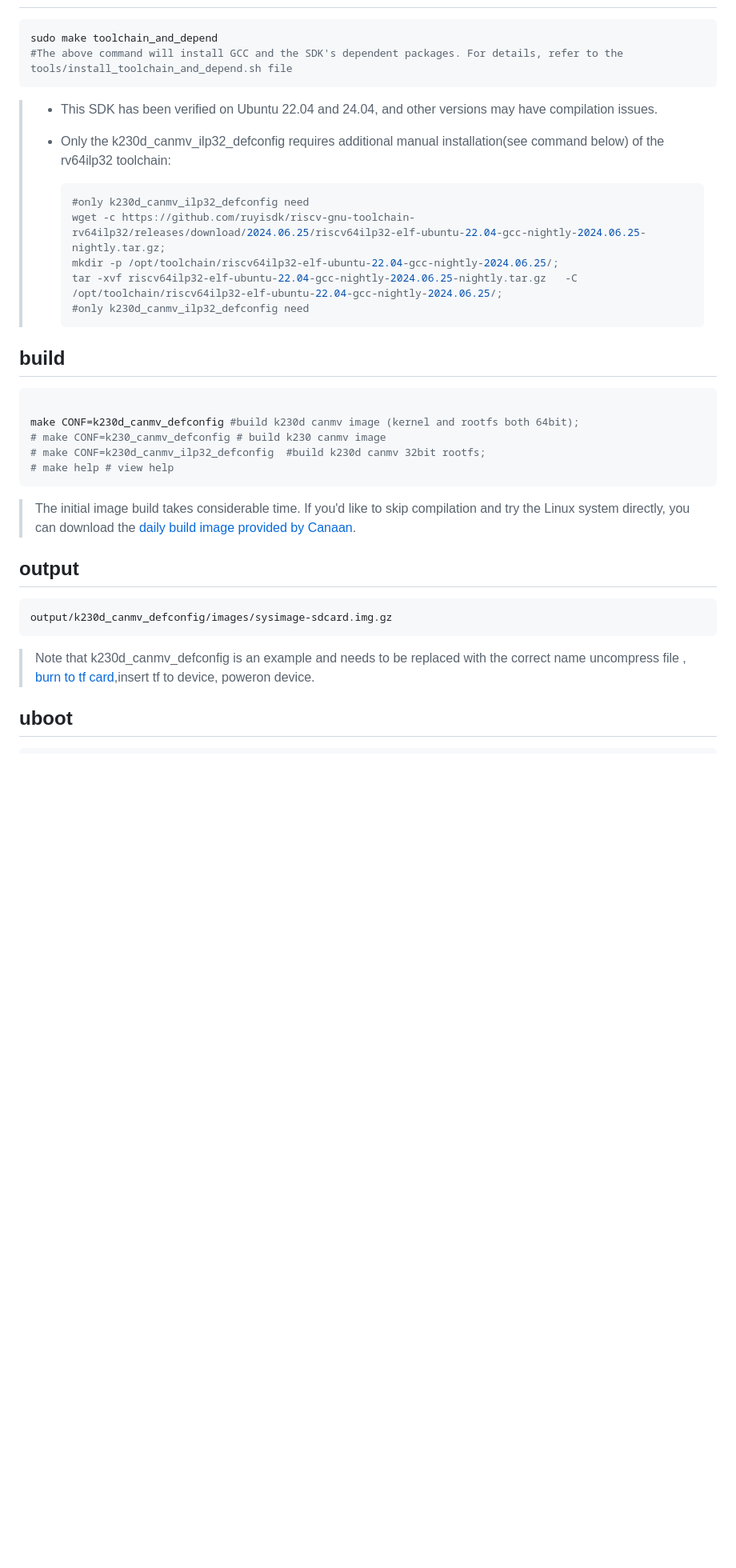
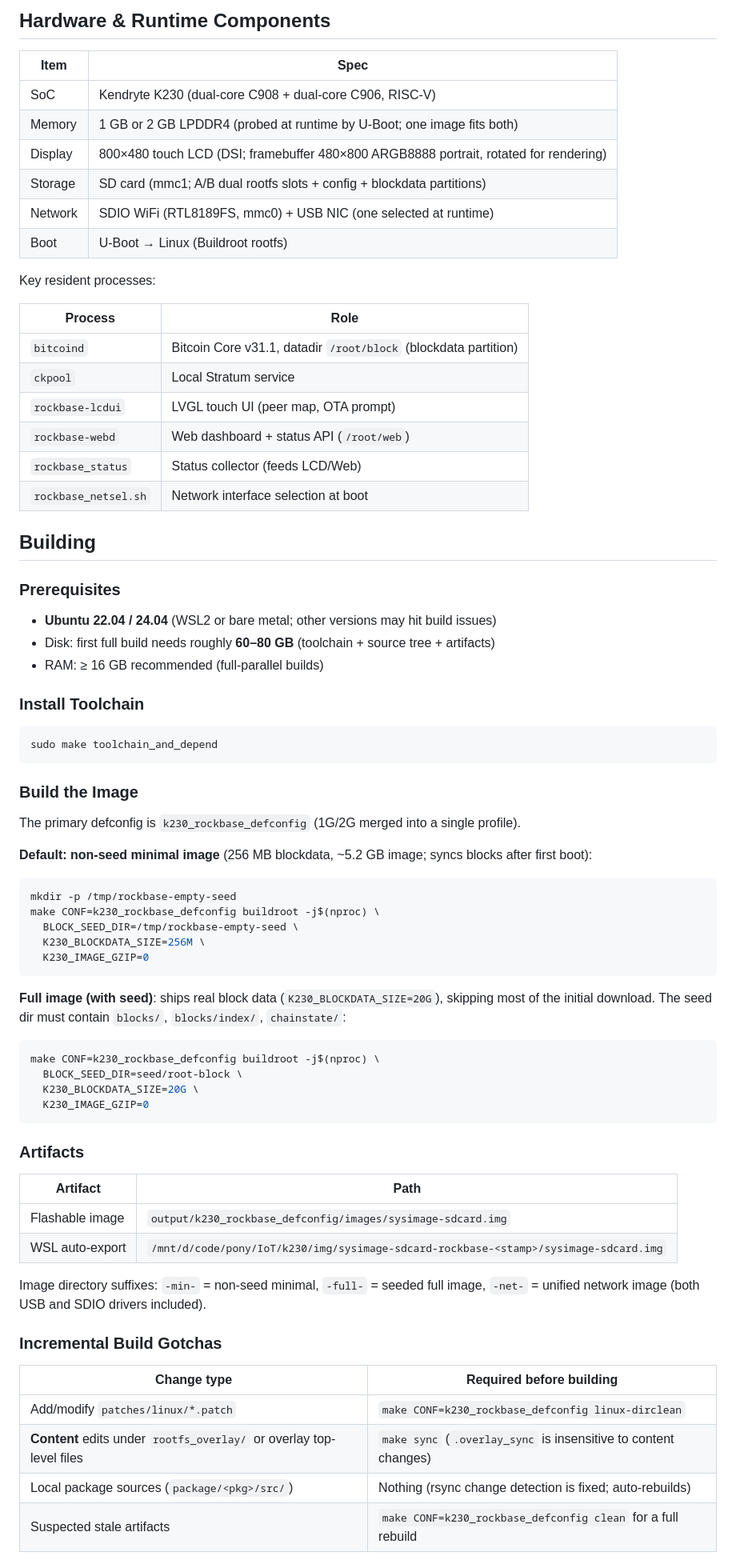
Before and after one commit to NMminer1024/btc-solo-node, a Markdown page: README.md, the part around one of its changes. Shown at 80% size. GitHub-like rendering; blank space fills up the shorter version.

````diff
--- a/README.md
+++ b/README.md
@@ -6,39 +65,79 @@
+## Hardware & Runtime Components
+
+| Item | Spec |
+|------|------|
+| SoC | Kendryte K230 (dual-core C908 + dual-core C906, RISC-V) |
+| Memory | 1 GB or 2 GB LPDDR4 (probed at runtime by U-Boot; one image fits both) |
+| Display | 800×480 touch LCD (DSI; framebuffer 480×800 ARGB8888 portrait, rotated for rendering) |
+| Storage | SD card (mmc1; A/B dual rootfs slots + config + blockdata partitions) |
+| Network | SDIO WiFi (RTL8189FS, mmc0) + USB NIC (one selected at runtime) |
+| Boot | U-Boot → Linux (Buildroot rootfs) |
+
+Key resident processes:
+
+| Process | Role |
+|---------|------|
+| `bitcoind` | Bitcoin Core v31.1, datadir `/root/block` (blockdata partition) |
+| `ckpool` | Local Stratum service |
+| `rockbase-lcdui` | LVGL touch UI (peer map, OTA prompt) |
+| `rockbase-webd` | Web dashboard + status API (`/root/web`) |
+| `rockbase_status` | Status collector (feeds LCD/Web) |
+| `rockbase_netsel.sh` | Network interface selection at boot |
+
+## Building
+
+### Prerequisites
+
+- **Ubuntu 22.04 / 24.04** (WSL2 or bare metal; other versions may hit build issues)
+- Disk: first full build needs roughly **60–80 GB** (toolchain + source tree + artifacts)
+- RAM: ≥ 16 GB recommended (full-parallel builds)
+
+### Install Toolchain
 
 ```bash
 sudo make toolchain_and_depend
-#The above command will install GCC and the SDK's dependent packages. For details, refer to the tools/install_toolchain_and_depend.sh file
 ```
 
-> - This SDK has been verified on Ubuntu 22.04 and 24.04, and other versions may have compilation issues.
-> - Only the k230d_canmv_ilp32_defconfig requires additional manual installation(see command below) of the rv64ilp32 toolchain:
->
->   ```bash
->   #only k230d_canmv_ilp32_defconfig need
->   wget -c https://github.com/ruyisdk/riscv-gnu-toolchain-rv64ilp32/releases/download/2024.06.25/riscv64ilp32-elf-ubuntu-22.04-gcc-nightly-2024.06.25-nightly.tar.gz;
->   mkdir -p /opt/toolchain/riscv64ilp32-elf-ubuntu-22.04-gcc-nightly-2024.06.25/;
->   tar -xvf riscv64ilp32-elf-ubuntu-22.04-gcc-nightly-2024.06.25-nightly.tar.gz   -C /opt/toolchain/riscv64ilp32-elf-ubuntu-22.04-gcc-nightly-2024.06.25/;
->   #only k230d_canmv_ilp32_defconfig need
->   ```
+### Build the Image
 
-## build
+The primary defconfig is `k230_rockbase_defconfig` (1G/2G merged into a single profile).
+
+**Default: non-seed minimal image** (256 MB blockdata, ~5.2 GB image; syncs blocks after first boot):
 
 ```bash
-
-make CONF=k230d_canmv_defconfig #build k230d canmv image (kernel and rootfs both 64bit);
-# make CONF=k230_canmv_defconfig # build k230 canmv image
-# make CONF=k230d_canmv_ilp32_defconfig  #build k230d canmv 32bit rootfs;
-# make help # view help
+mkdir -p /tmp/rockbase-empty-seed
+make CONF=k230_rockbase_defconfig buildroot -j$(nproc) \
+  BLOCK_SEED_DIR=/tmp/rockbase-empty-seed \
+  K230_BLOCKDATA_SIZE=256M \
+  K230_IMAGE_GZIP=0
 ```
 
->The initial image build takes considerable time. If you'd like to skip compilation and try the Linux system directly, you can download the [daily build image provided by Canaan](https://download.kendryte.com/k230/release/linux_sdk_images/daily_build/).
->
-## output
+**Full image (with seed)**: ships real block data (`K230_BLOCKDATA_SIZE=20G`),
+skipping most of the initial download. The seed dir must contain `blocks/`, `blocks/index/`, `chainstate/`:
 
 ```bash
-output/k230d_canmv_defconfig/images/sysimage-sdcard.img.gz
+make CONF=k230_rockbase_defconfig buildroot -j$(nproc) \
+  BLOCK_SEED_DIR=seed/root-block \
+  K230_BLOCKDATA_SIZE=20G \
+  K230_IMAGE_GZIP=0
 ```
 
->Note that k230d_canmv_defconfig is an example and needs to be replaced with the correct name
->uncompress file , [burn to tf card]("https://www.kendryte.com/k230_linux/zh/main/userguide/how_to_flash.html"),insert  tf to device, poweron device.
+### Artifacts
 
-## uboot
+| Artifact | Path |
+|----------|------|
+| Flashable image | `output/k230_rockbase_defconfig/images/sysimage-sdcard.img` |
+| WSL auto-export | `/mnt/d/code/pony/IoT/k230/img/sysimage-sdcard-rockbase-<stamp>/sysimage-sdcard.img` |
+
+Image directory suffixes: `-min-` = non-seed minimal, `-full-` = seeded full image,
+`-net-` = unified network image (both USB and SDIO drivers included).
+
+### Incremental Build Gotchas
+
+| Change type | Required before building |
+|-------------|--------------------------|
+| Add/modify `patches/linux/*.patch` | `make CONF=k230_rockbase_defconfig linux-dirclean` |
+| **Content** edits under `rootfs_overlay/` or overlay top-level files | `make sync` (`.overlay_sync` is insensitive to content changes) |
+| Local package sources (`package/<pkg>/src/`) | Nothing (rsync change detection is fixed; auto-rebuilds) |
+| Suspected stale artifacts | `make CONF=k230_rockbase_defconfig clean` for a full rebuild |
+
````
Also changed, not shown: other parts of README.md (+170 -181 lines), README_zh.md (added, +263 -0 lines), docs/design/rockbase-ota-plan.md (+1 -1 lines), docs/pic/lcd-bitcoind-page.png (added), docs/pic/lcd-peer-map.png (added).
